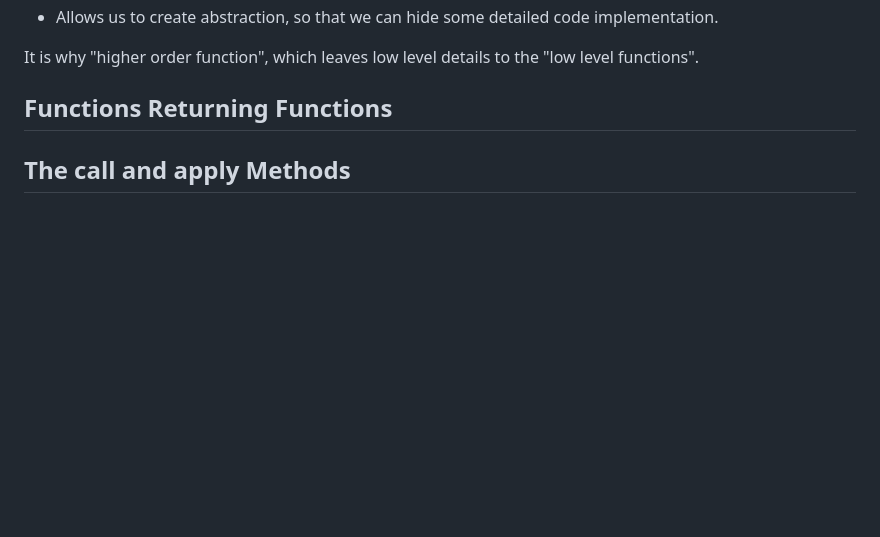
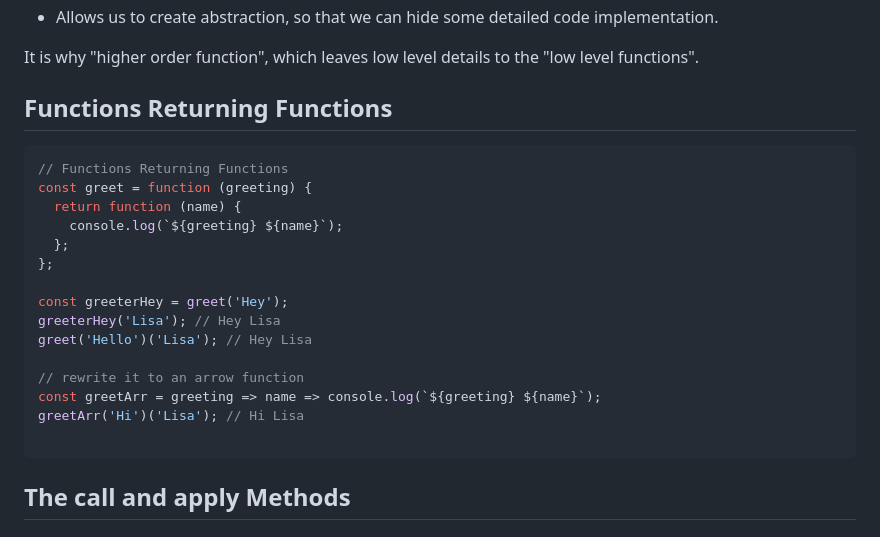
Before and after one commit to lisa-lumos/JavaScript, a Markdown page: 06-a-closer-look-at-functions.md, the part around the change. Drawn GitHub-style; blank space fills up the shorter version.

Commit message:
add js functions returning functions

````diff
--- a/06-a-closer-look-at-functions.md
+++ b/06-a-closer-look-at-functions.md
@@ -88,7 +88,23 @@ The advantage of callback function:
 It is why "higher order function", which leaves low level details to the "low level functions".
 
 ## Functions Returning Functions
+```js
+// Functions Returning Functions
+const greet = function (greeting) {
+  return function (name) {
+    console.log(`${greeting} ${name}`);
+  };
+};
 
+const greeterHey = greet('Hey');
+greeterHey('Lisa'); // Hey Lisa
+greet('Hello')('Lisa'); // Hey Lisa
+
+// rewrite it to an arrow function
+const greetArr = greeting => name => console.log(`${greeting} ${name}`);
+greetArr('Hi')('Lisa'); // Hi Lisa
+
+```
 
 ## The call and apply Methods
 
````
